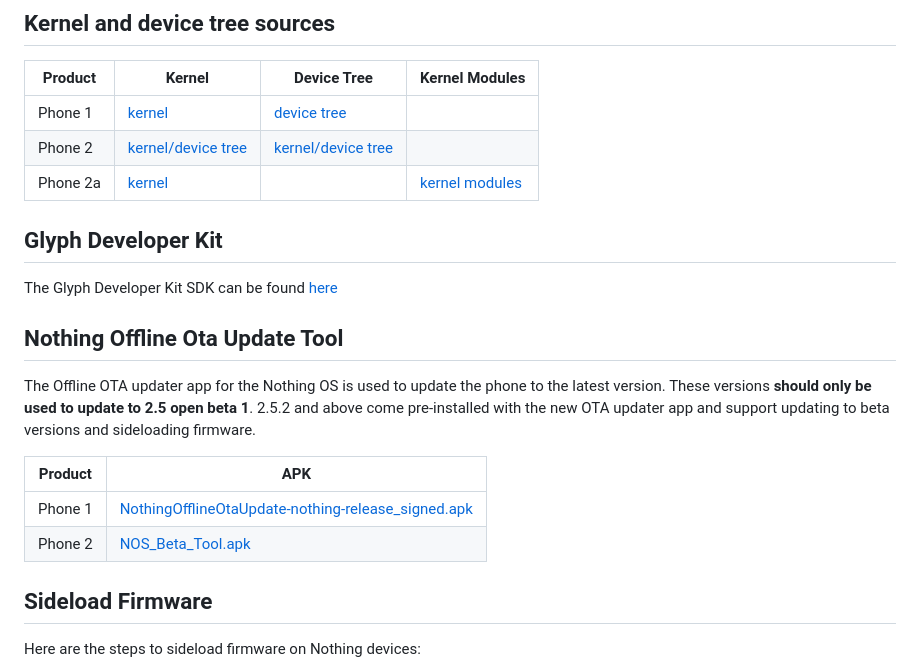
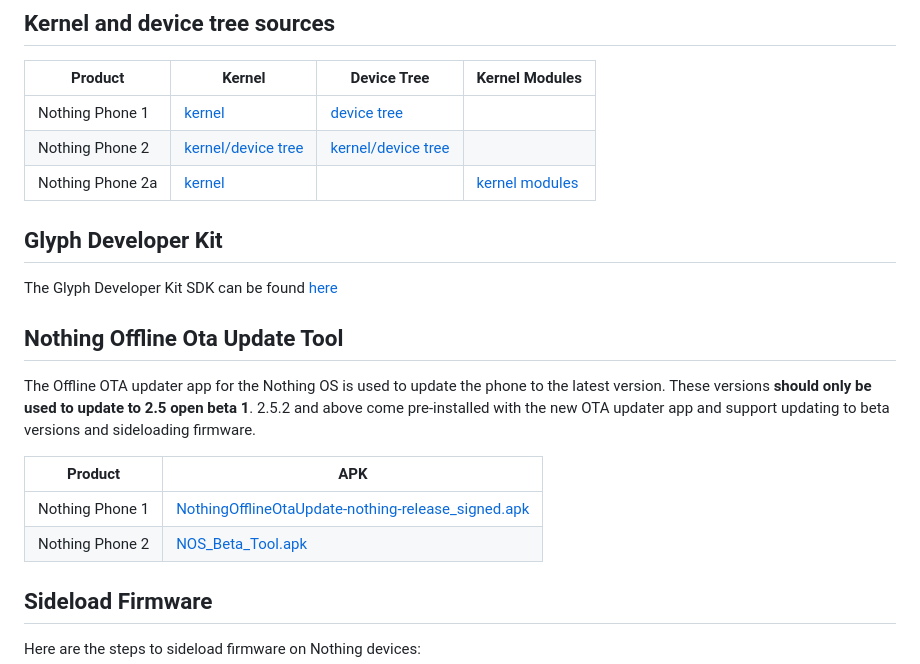
Before and after one commit to quintenvandamme/nothing_archive, a Markdown page: README.md, the part around the change. GitHub-like rendering.

Commit message:
Add brands

```diff
--- a/README.md
+++ b/README.md
@@ -236,9 +236,9 @@ Here is a list of all the firmware files available for download:
 
 | Product | Kernel | Device Tree | Kernel Modules |
 |---------|--------|-------------|----------------|
-| Phone 1 |[kernel](https://github.com/NothingOSS/android_kernel_msm-5.4_nothing_sm7325)|[device tree](https://github.com/NothingOSS/android_kernel_devicetree_nothing_sm7325)||
-| Phone 2 |[kernel/device tree](https://github.com/NothingOSS/android_kernel_msm-5.10_nothing_sm8475)|[kernel/device tree](https://github.com/NothingOSS/android_kernel_msm-5.10_nothing_sm8475)|
-| Phone 2a|[kernel](https://github.com/NothingOSS/android_kernel_5.15_nothing_mt6886)||[kernel modules](https://github.com/NothingOSS/android_kernel_modules_nothing_mt6886)|
+| Nothing Phone 1 |[kernel](https://github.com/NothingOSS/android_kernel_msm-5.4_nothing_sm7325)|[device tree](https://github.com/NothingOSS/android_kernel_devicetree_nothing_sm7325)||
+| Nothing Phone 2 |[kernel/device tree](https://github.com/NothingOSS/android_kernel_msm-5.10_nothing_sm8475)|[kernel/device tree](https://github.com/NothingOSS/android_kernel_msm-5.10_nothing_sm8475)|
+| Nothing Phone 2a |[kernel](https://github.com/NothingOSS/android_kernel_5.15_nothing_mt6886)||[kernel modules](https://github.com/NothingOSS/android_kernel_modules_nothing_mt6886)|
 
 ## Glyph Developer Kit
 The Glyph Developer Kit SDK can be found [here](https://github.com/Nothing-Developer-Programme/Glyph-Developer-Kit)
@@ -249,8 +249,8 @@ The Offline OTA updater app for the Nothing OS is used to update the phone to th
 
 | Product | APK |
 |---------|-----|
-|Phone 1|[NothingOfflineOtaUpdate-nothing-release_signed.apk](https://web.archive.org/web/20231220090757/https://cdn.shopify.com/s/files/1/0376/5420/0459/files/NothingOfflineOtaUpdate-nothing-release_signed.apk?v=1702994092)|
-|Phone 2|[NOS_Beta_Tool.apk](https://web.archive.org/web/20231012142231/https://cdn.shopify.com/s/files/1/0376/5420/0459/files/NOS_Beta_Tool.apk?v=1697012536)|
+| Nothing Phone 1 |[NothingOfflineOtaUpdate-nothing-release_signed.apk](https://web.archive.org/web/20231220090757/https://cdn.shopify.com/s/files/1/0376/5420/0459/files/NothingOfflineOtaUpdate-nothing-release_signed.apk?v=1702994092)|
+| Nothing Phone 2 |[NOS_Beta_Tool.apk](https://web.archive.org/web/20231012142231/https://cdn.shopify.com/s/files/1/0376/5420/0459/files/NOS_Beta_Tool.apk?v=1697012536)|
 
 ## Sideload Firmware
 
```
